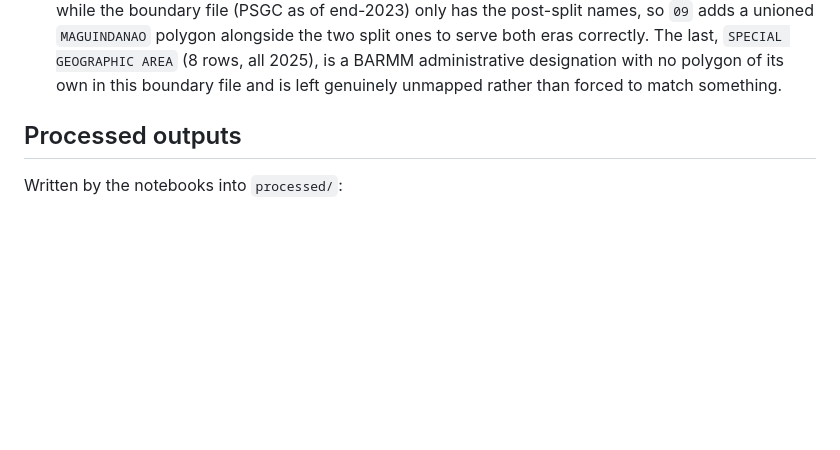
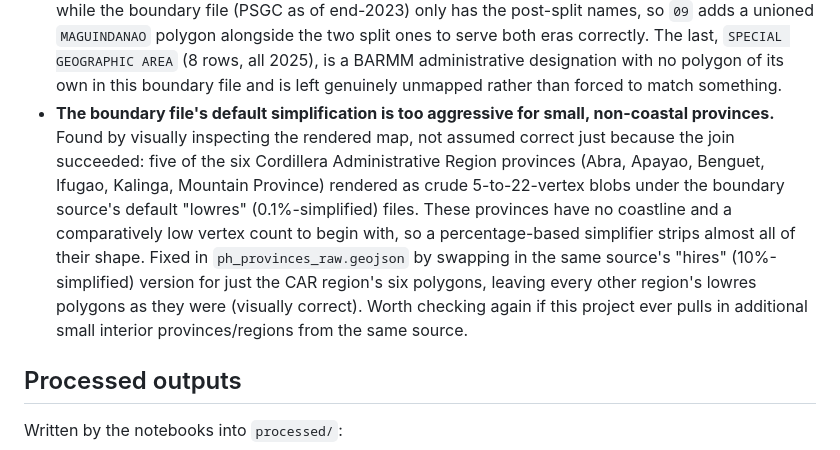
Before and after one commit to og-cz/election-spatial-analysis, a Markdown page: data/README.md, the part around one of its changes. GitHub-like rendering; blank space fills up the shorter version.

```diff
--- a/data/README.md
+++ b/data/README.md
@@ -94,6 +94,16 @@ don't have to be rediscovered:
   serve both eras correctly. The last, `SPECIAL GEOGRAPHIC AREA` (8 rows, all 2025), is a BARMM
   administrative designation with no polygon of its own in this boundary file and is left
   genuinely unmapped rather than forced to match something.
+- **The boundary file's default simplification is too aggressive for small, non-coastal
+  provinces.** Found by visually inspecting the rendered map, not assumed correct just because
+  the join succeeded: five of the six Cordillera Administrative Region provinces (Abra, Apayao,
+  Benguet, Ifugao, Kalinga, Mountain Province) rendered as crude 5-to-22-vertex blobs under the
+  boundary source's default "lowres" (0.1%-simplified) files. These provinces have no coastline
+  and a comparatively low vertex count to begin with, so a percentage-based simplifier strips
+  almost all of their shape. Fixed in `ph_provinces_raw.geojson` by swapping in the same source's
+  "hires" (10%-simplified) version for just the CAR region's six polygons, leaving every other
+  region's lowres polygons as they were (visually correct). Worth checking again if this project
+  ever pulls in additional small interior provinces/regions from the same source.
 
 ## Processed outputs
 
```
Also changed, not shown: other parts of data/README.md (+13 -1 lines).
